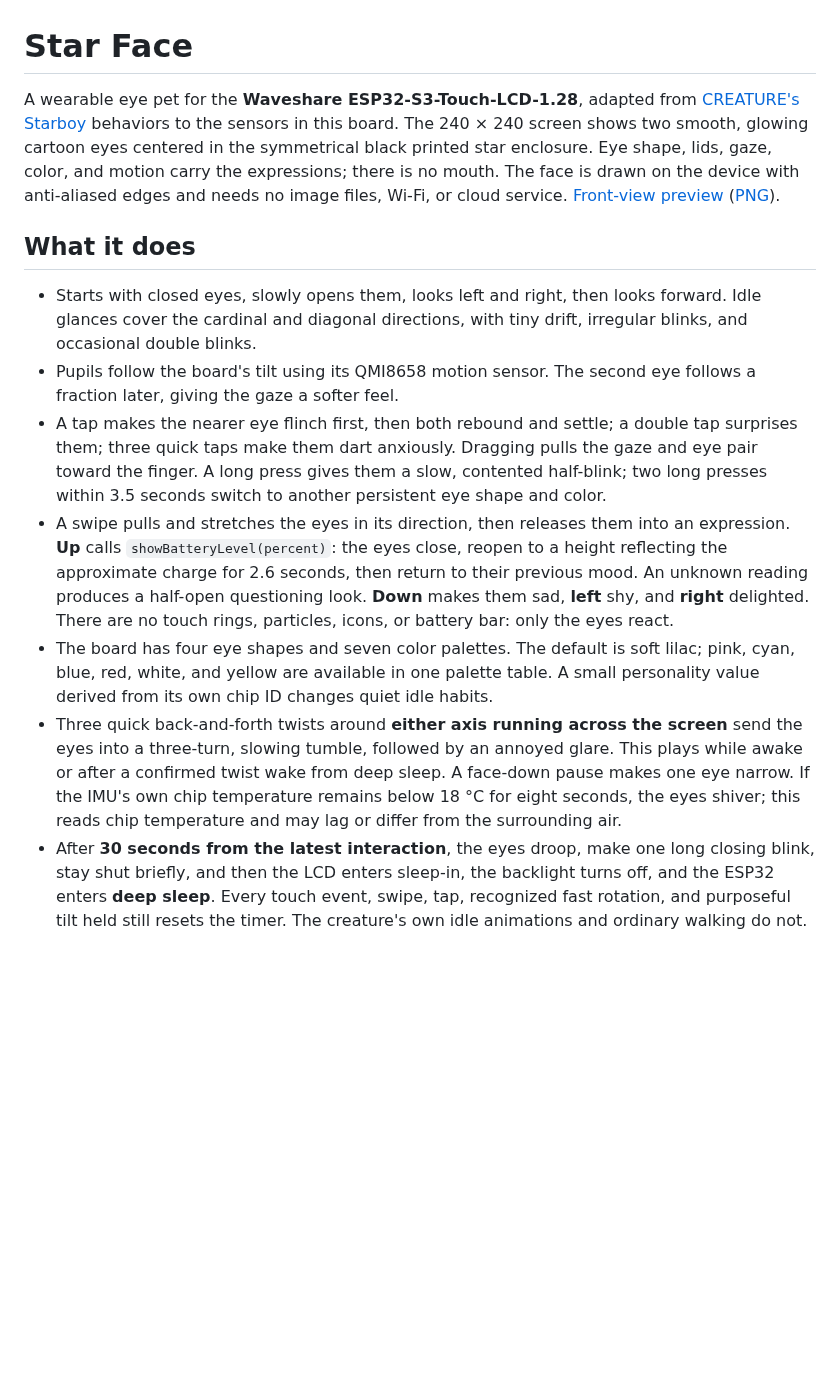
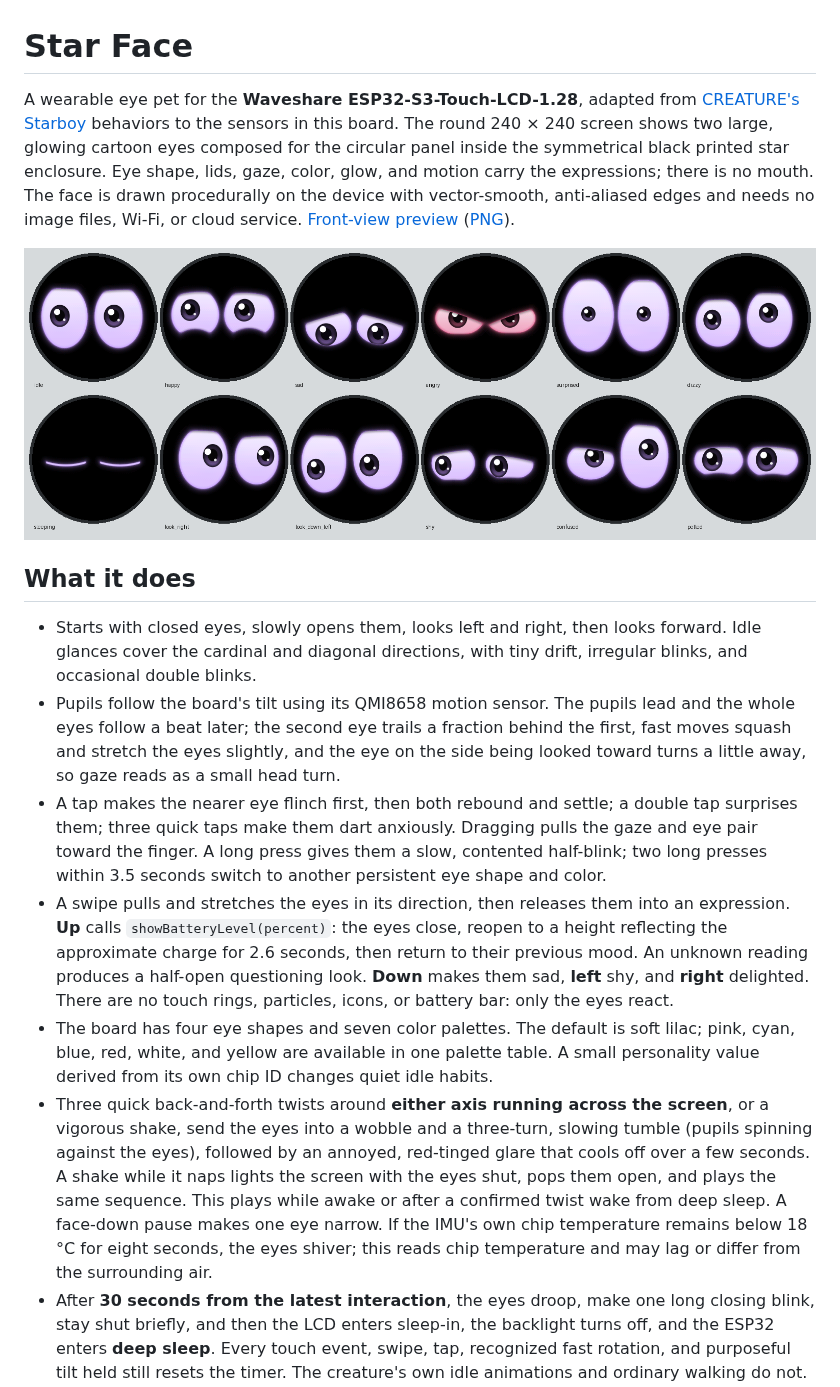
Before and after one commit to AloeVeraZ/Star, a Markdown page: StarFace/README.md, the part around one of its changes. Drawn GitHub-style; pictures changed too: StarFace/face-expressions.png (added); blank space fills up the shorter version.

```diff
--- a/StarFace/README.md
+++ b/StarFace/README.md
@@ -1,15 +1,17 @@
 # Star Face
 
-A wearable eye pet for the **Waveshare ESP32-S3-Touch-LCD-1.28**, adapted from [CREATURE's Starboy](https://hesjustalittleguy.com/) behaviors to the sensors in this board. The 240 × 240 screen shows two smooth, glowing cartoon eyes centered in the symmetrical black printed star enclosure. Eye shape, lids, gaze, color, and motion carry the expressions; there is no mouth. The face is drawn on the device with anti-aliased edges and needs no image files, Wi-Fi, or cloud service. [Front-view preview](face-preview.svg) ([PNG](face-preview.png)).
+A wearable eye pet for the **Waveshare ESP32-S3-Touch-LCD-1.28**, adapted from [CREATURE's Starboy](https://hesjustalittleguy.com/) behaviors to the sensors in this board. The round 240 × 240 screen shows two large, glowing cartoon eyes composed for the circular panel inside the symmetrical black printed star enclosure. Eye shape, lids, gaze, color, glow, and motion carry the expressions; there is no mouth. The face is drawn procedurally on the device with vector-smooth, anti-aliased edges and needs no image files, Wi-Fi, or cloud service. [Front-view preview](face-preview.svg) ([PNG](face-preview.png)).
+
+![Expressions rendered by the device code](face-expressions.png)
 
 ## What it does
 
 - Starts with closed eyes, slowly opens them, looks left and right, then looks forward. Idle glances cover the cardinal and diagonal directions, with tiny drift, irregular blinks, and occasional double blinks.
-- Pupils follow the board's tilt using its QMI8658 motion sensor. The second eye follows a fraction later, giving the gaze a softer feel.
+- Pupils follow the board's tilt using its QMI8658 motion sensor. The pupils lead and the whole eyes follow a beat later; the second eye trails a fraction behind the first, fast moves squash and stretch the eyes slightly, and the eye on the side being looked toward turns a little away, so gaze reads as a small head turn.
 - A tap makes the nearer eye flinch first, then both rebound and settle; a double tap surprises them; three quick taps make them dart anxiously. Dragging pulls the gaze and eye pair toward the finger. A long press gives them a slow, contented half-blink; two long presses within 3.5 seconds switch to another persistent eye shape and color.
 - A swipe pulls and stretches the eyes in its direction, then releases them into an expression. **Up** calls `showBatteryLevel(percent)`: the eyes close, reopen to a height reflecting the approximate charge for 2.6 seconds, then return to their previous mood. An unknown reading produces a half-open questioning look. **Down** makes them sad, **left** shy, and **right** delighted. There are no touch rings, particles, icons, or battery bar: only the eyes react.
 - The board has four eye shapes and seven color palettes. The default is soft lilac; pink, cyan, blue, red, white, and yellow are available in one palette table. A small personality value derived from its own chip ID changes quiet idle habits.
-- Three quick back-and-forth twists around **either axis running across the screen** send the eyes into a three-turn, slowing tumble, followed by an annoyed glare. This plays while awake or after a confirmed twist wake from deep sleep. A face-down pause makes one eye narrow. If the IMU's own chip temperature remains below 18 °C for eight seconds, the eyes shiver; this reads chip temperature and may lag or differ from the surrounding air.
+- Three quick back-and-forth twists around **either axis running across the screen**, or a vigorous shake, send the eyes into a wobble and a three-turn, slowing tumble (pupils spinning against the eyes), followed by an annoyed, red-tinged glare that cools off over a few seconds. A shake while it naps lights the screen with the eyes shut, pops them open, and plays the same sequence. This plays while awake or after a confirmed twist wake from deep sleep. A face-down pause makes one eye narrow. If the IMU's own chip temperature remains below 18 °C for eight seconds, the eyes shiver; this reads chip temperature and may lag or differ from the surrounding air.
 - After **30 seconds from the latest interaction**, the eyes droop, make one long closing blink, stay shut briefly, and then the LCD enters sleep-in, the backlight turns off, and the ESP32 enters **deep sleep**. Every touch event, swipe, tap, recognized fast rotation, and purposeful tilt held still resets the timer. The creature's own idle animations and ordinary walking do not. Any touch IRQ during the closing animation cancels sleep immediately, even if the touch controller reports incomplete coordinates.
 - From deep sleep, **press the screen twice** to wake the face. The first press wakes the CPU with the display dark; a second distinct press or the CST816S double-click gesture must arrive within three seconds of boot. Alternatively, twist it back and forth quickly around either in-plane screen axis until three direction changes are detected within three seconds. The QMI8658's low-power motion interrupt starts a dark-screen confirmation; if the pattern is absent, it re-enters deep sleep. Keep twisting briefly after the ESP32 begins booting because gyro readings cannot be recorded while it is asleep.
 
```
Also changed, not shown: other parts of StarFace/README.md (+31 -10 lines), StarFace/face-preview.png, 16 other files.
